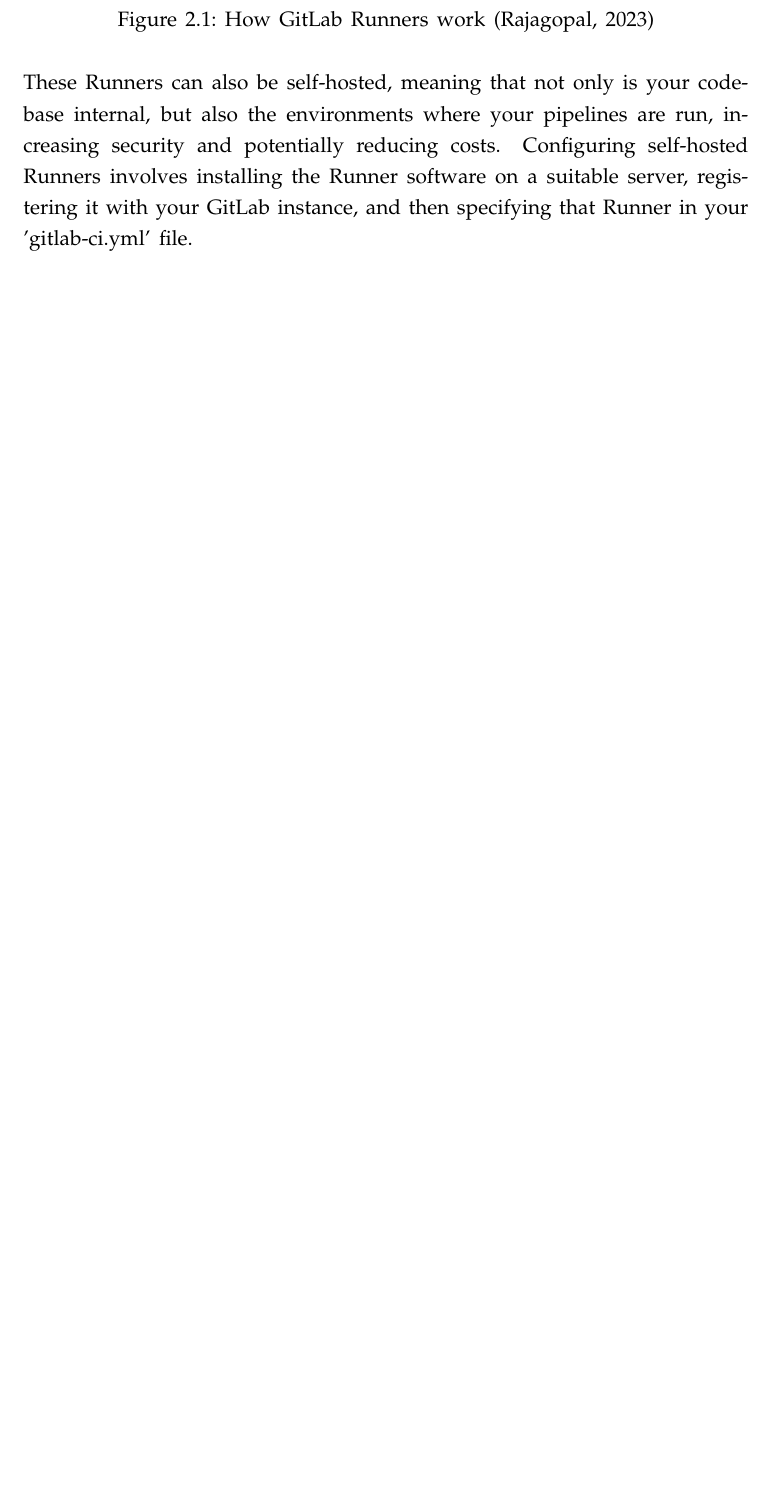
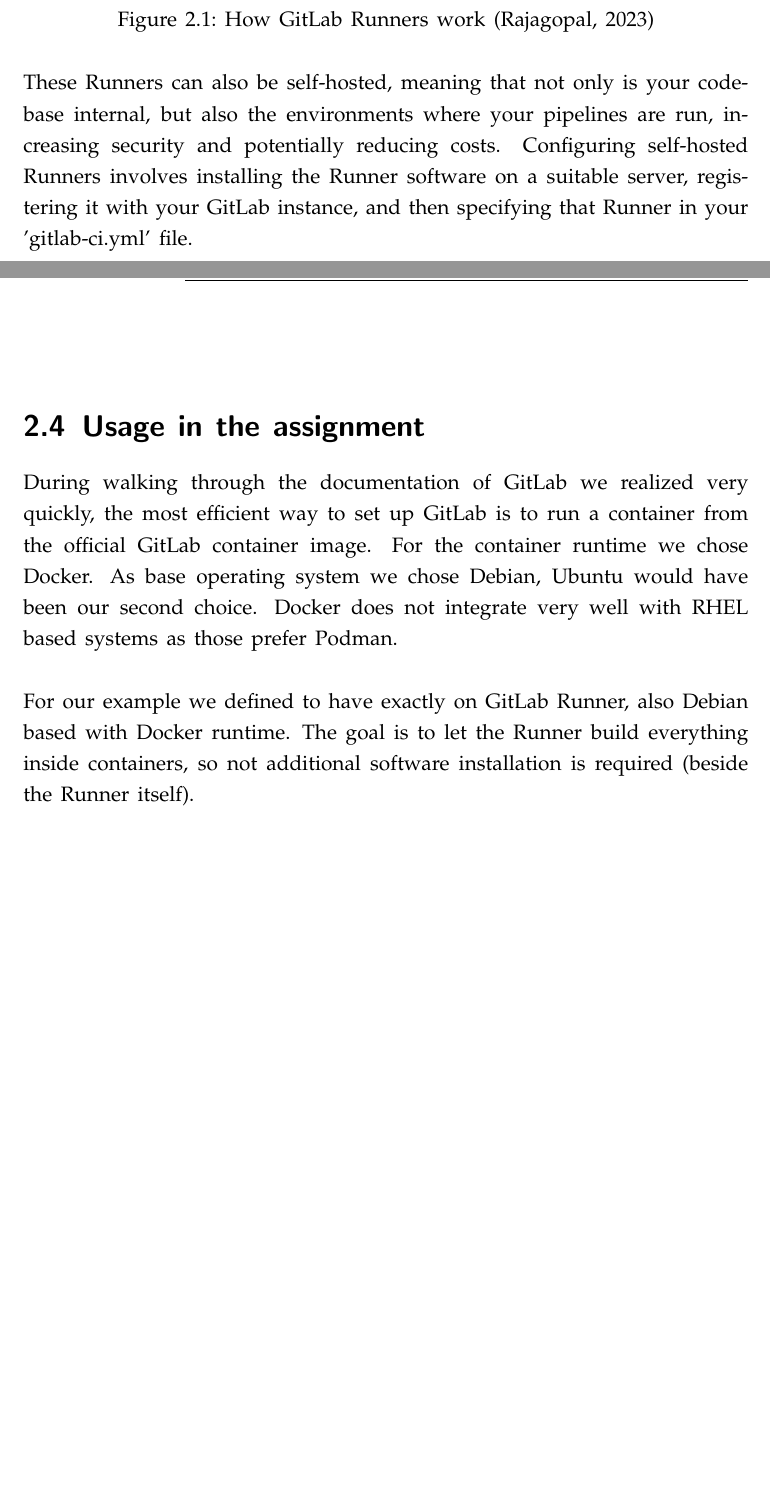
Before and after one commit to mcce22extreme/mcce-inenpt-report, a LaTeX document (main.tex, which reads section/GitLab.tex): part of page 6 of 12 before the commit and two parts of pages 6 and 7 of 13 after it, the two joined at a grey line, cut so that both start at the same text, the shorter picture padded with empty space. Compiled offline with pdfLaTeX.

Commit message:
Add description about usage in the assignment

```diff
--- a/section/GitLab.tex
+++ b/section/GitLab.tex
@@ -33,3 +33,9 @@
 
 These Runners can also be self-hosted, meaning that not only is your codebase internal, but also the environments where your pipelines are run, increasing security and potentially reducing costs.
 Configuring self-hosted Runners involves installing the Runner software on a suitable server, registering it with your GitLab instance, and then specifying that Runner in your 'gitlab-ci.yml' file.
+
+\section{Usage in the assignment}
+
+During walking through the documentation of GitLab we realized very quickly, the most efficient way to set up GitLab is to run a container from the official GitLab container image. For the container runtime we chose Docker. As base operating system we chose Debian, Ubuntu would have been our second choice. Docker does not integrate very well with RHEL based systems as those prefer Podman.\\
+
+For our example we defined to have exactly on GitLab Runner, also Debian based with Docker runtime. The goal is to let the Runner build everything inside containers, so not additional software installation is required (beside the Runner itself).
```
